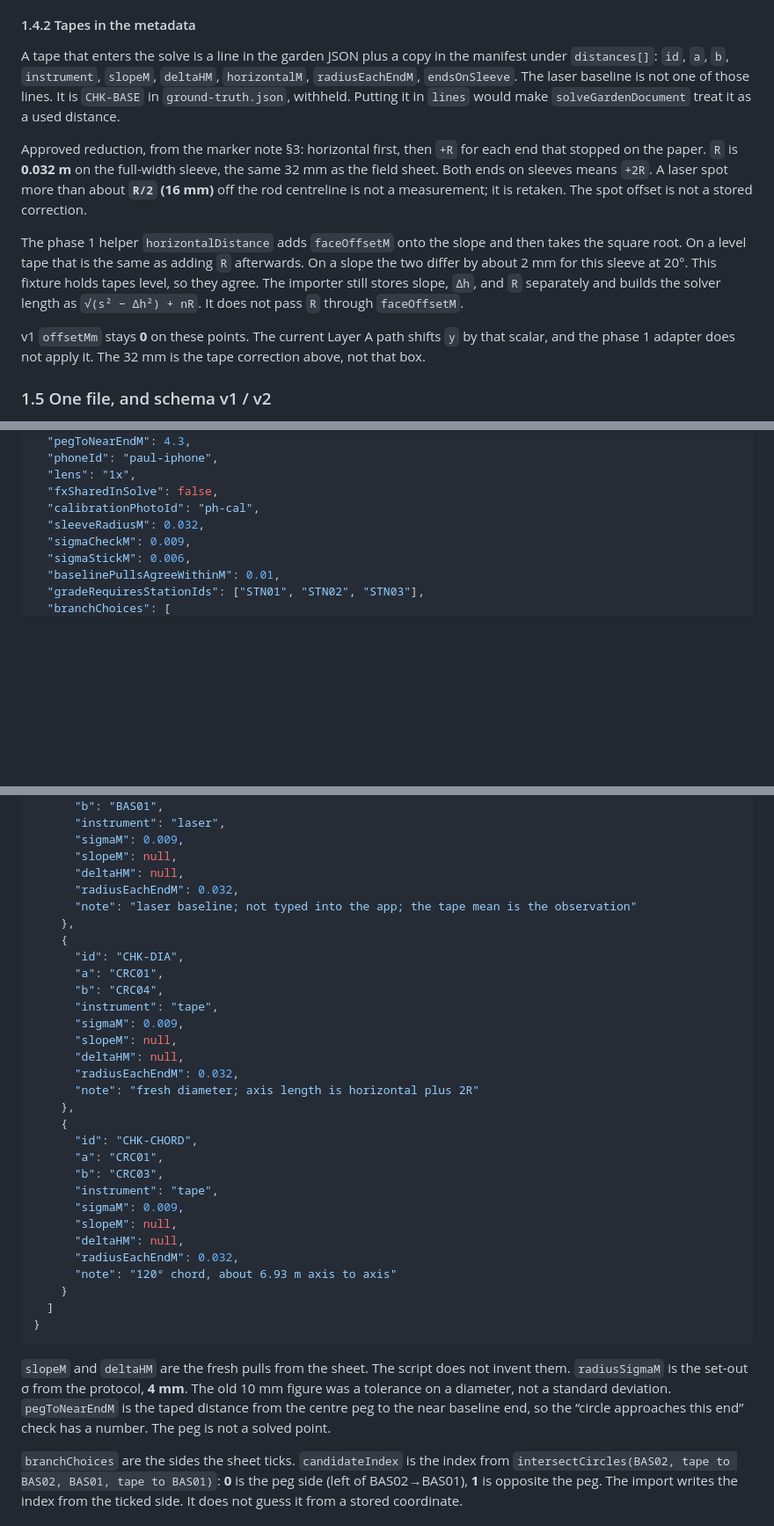
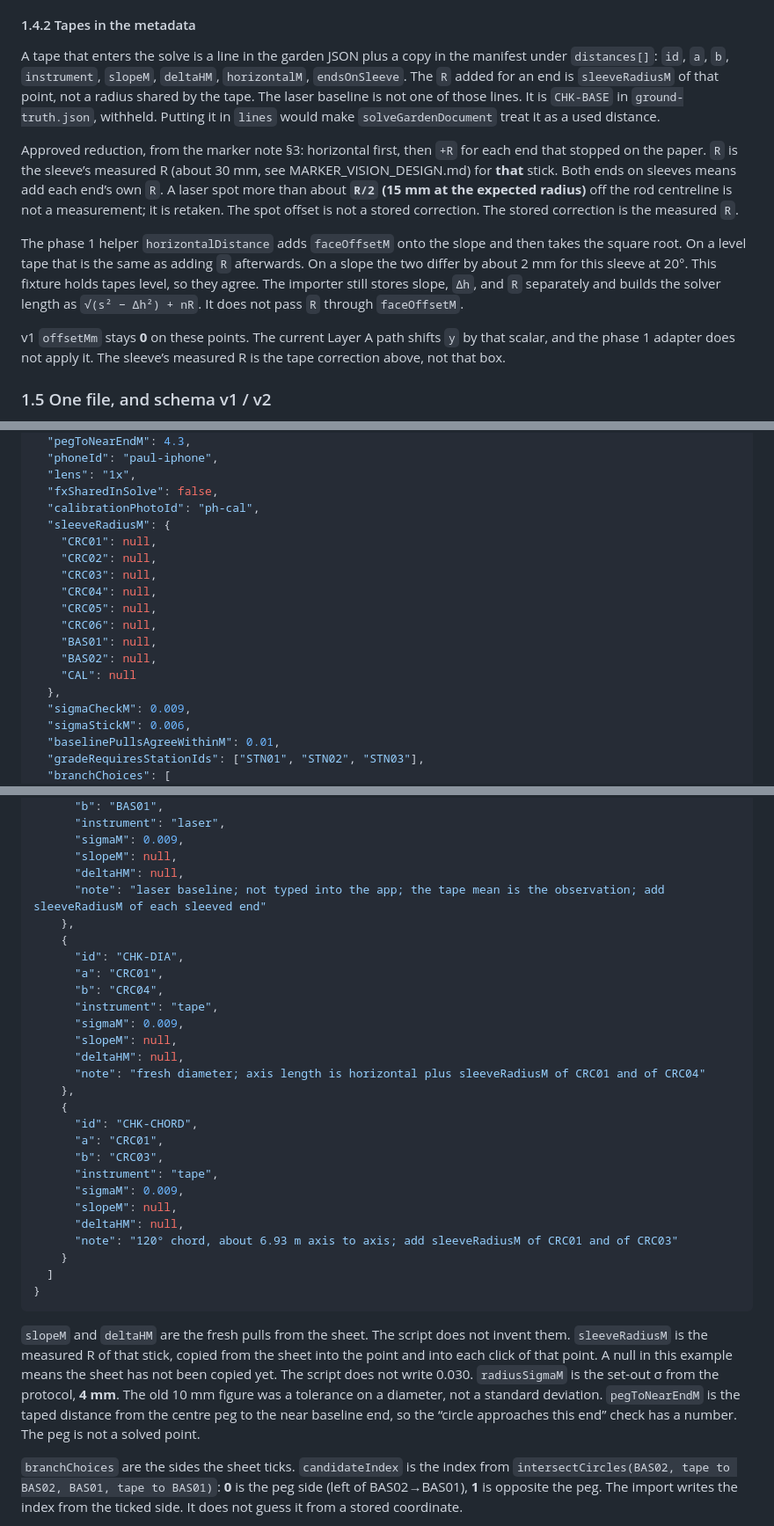
Before and after one commit to pjwinstone/gardenplanting, a Markdown page: docs/FIELD_FIXTURE_PLAN.md, 3 parts joined by grey strips. Shown at 88% size. Rendered like a GitHub page; blank space fills up the shorter version.

````diff
--- a/docs/FIELD_FIXTURE_PLAN.md
+++ b/docs/FIELD_FIXTURE_PLAN.md
@@ -256,13 +256,13 @@ Publishing `fx = h_px · d / H` from this same photo and then using that `fx` on
 
 #### 1.4.2 Tapes in the metadata
 
-A tape that enters the solve is a line in the garden JSON plus a copy in the manifest under `distances[]`: `id`, `a`, `b`, `instrument`, `slopeM`, `deltaHM`, `horizontalM`, `radiusEachEndM`, `endsOnSleeve`. The laser baseline is not one of those lines. It is `CHK-BASE` in `ground-truth.json`, withheld. Putting it in `lines` would make `solveGardenDocument` treat it as a used distance.
+A tape that enters the solve is a line in the garden JSON plus a copy in the manifest under `distances[]`: `id`, `a`, `b`, `instrument`, `slopeM`, `deltaHM`, `horizontalM`, `endsOnSleeve`. The `R` added for an end is `sleeveRadiusM` of that point, not a radius shared by the tape. The laser baseline is not one of those lines. It is `CHK-BASE` in `ground-truth.json`, withheld. Putting it in `lines` would make `solveGardenDocument` treat it as a used distance.
 
-Approved reduction, from the marker note §3: horizontal first, then `+R` for each end that stopped on the paper. `R` is **0.032 m** on the full-width sleeve, the same 32 mm as the field sheet. Both ends on sleeves means `+2R`. A laser spot more than about **`R/2` (16 mm)** off the rod centreline is not a measurement; it is retaken. The spot offset is not a stored correction.
+Approved reduction, from the marker note §3: horizontal first, then `+R` for each end that stopped on the paper. `R` is the sleeve’s measured R (about 30 mm, see MARKER_VISION_DESIGN.md) for **that** stick. Both ends on sleeves means add each end’s own `R`. A laser spot more than about **`R/2` (15 mm at the expected radius)** off the rod centreline is not a measurement; it is retaken. The spot offset is not a stored correction. The stored correction is the measured `R`.
 
 The phase 1 helper `horizontalDistance` adds `faceOffsetM` onto the slope and then takes the square root. On a level tape that is the same as adding `R` afterwards. On a slope the two differ by about 2 mm for this sleeve at 20°. This fixture holds tapes level, so they agree. The importer still stores slope, `Δh`, and `R` separately and builds the solver length as `√(s² − Δh²) + nR`. It does not pass `R` through `faceOffsetM`.
 
-v1 `offsetMm` stays **0** on these points. The current Layer A path shifts `y` by that scalar, and the phase 1 adapter does not apply it. The 32 mm is the tape correction above, not that box.
+v1 `offsetMm` stays **0** on these points. The current Layer A path shifts `y` by that scalar, and the phase 1 adapter does not apply it. The sleeve’s measured R is the tape correction above, not that box.
 
 ### 1.5 One file, and schema v1 / v2
 
@@ -352,7 +352,17 @@ Written by the surveyor, not fitted by the script. The known radius is not an ob
   "lens": "1x",
   "fxSharedInSolve": false,
   "calibrationPhotoId": "ph-cal",
-  "sleeveRadiusM": 0.032,
+  "sleeveRadiusM": {
+    "CRC01": null,
+    "CRC02": null,
+    "CRC03": null,
+    "CRC04": null,
+    "CRC05": null,
+    "CRC06": null,
+    "BAS01": null,
+    "BAS02": null,
+    "CAL": null
+  },
   "sigmaCheckM": 0.009,
   "sigmaStickM": 0.006,
   "baselinePullsAgreeWithinM": 0.01,
@@ -372,8 +382,7 @@ Written by the surveyor, not fitted by the script. The known radius is not an ob
       "sigmaM": 0.009,
       "slopeM": null,
       "deltaHM": null,
-      "radiusEachEndM": 0.032,
-      "note": "laser baseline; not typed into the app; the tape mean is the observation"
+      "note": "laser baseline; not typed into the app; the tape mean is the observation; add sleeveRadiusM of each sleeved end"
     },
     {
       "id": "CHK-DIA",
@@ -383,8 +392,7 @@ Written by the surveyor, not fitted by the script. The known radius is not an ob
       "sigmaM": 0.009,
       "slopeM": null,
       "deltaHM": null,
-      "radiusEachEndM": 0.032,
-      "note": "fresh diameter; axis length is horizontal plus 2R"
+      "note": "fresh diameter; axis length is horizontal plus sleeveRadiusM of CRC01 and of CRC04"
     },
     {
       "id": "CHK-CHORD",
@@ -394,14 +402,13 @@ Written by the surveyor, not fitted by the script. The known radius is not an ob
       "sigmaM": 0.009,
       "slopeM": null,
       "deltaHM": null,
-      "radiusEachEndM": 0.032,
-      "note": "120° chord, about 6.93 m axis to axis"
+      "note": "120° chord, about 6.93 m axis to axis; add sleeveRadiusM of CRC01 and of CRC03"
     }
   ]
 }
 ```
 
-`slopeM` and `deltaHM` are the fresh pulls from the sheet. The script does not invent them. `radiusSigmaM` is the set-out σ from the protocol, **4 mm**. The old 10 mm figure was a tolerance on a diameter, not a standard deviation. `pegToNearEndM` is the taped distance from the centre peg to the near baseline end, so the “circle approaches this end” check has a number. The peg is not a solved point.
+`slopeM` and `deltaHM` are the fresh pulls from the sheet. The script does not invent them. `sleeveRadiusM` is the measured R of that stick, copied from the sheet into the point and into each click of that point. A null in this example means the sheet has not been copied yet. The script does not write 0.030. `radiusSigmaM` is the set-out σ from the protocol, **4 mm**. The old 10 mm figure was a tolerance on a diameter, not a standard deviation. `pegToNearEndM` is the taped distance from the centre peg to the near baseline end, so the “circle approaches this end” check has a number. The peg is not a solved point.
 
 `branchChoices` are the sides the sheet ticks. `candidateIndex` is the index from `intersectCircles(BAS02, tape to BAS02, BAS01, tape to BAS01)`: **0** is the peg side (left of BAS02→BAS01), **1** is opposite the peg. The import writes the index from the ticked side. It does not guess it from a stored coordinate.
 
````
Also changed, not shown: other parts of docs/FIELD_FIXTURE_PLAN.md (+6 -6 lines), docs/FIELD_PROTOCOL_CIRCLE.md (+25 -25 lines).
